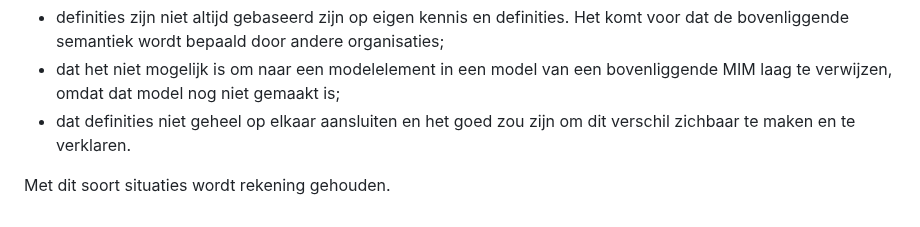
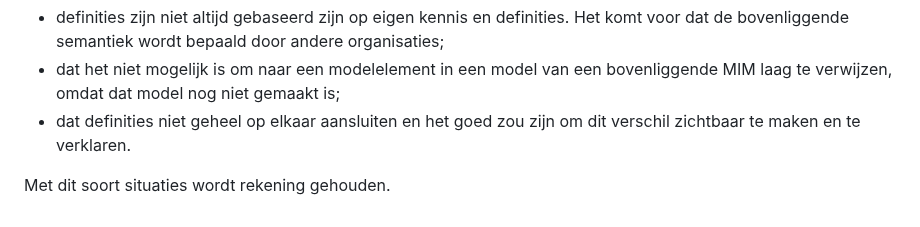
Before and after one commit to Geonovum/mim-lineage, a Markdown page: inleiding.md, the part around the change. Rendered like a GitHub page.

Commit message:
Update inleiding.md
spelfout

```diff
--- a/inleiding.md
+++ b/inleiding.md
@@ -24,6 +24,6 @@ Dit document beperkt zich hierbij qua scope tot de MIM modellen zelf:
 Tot slot is het van belang om op te merken dat het aanbrengen van semantische herleidbaarheid best complex kan zijn. Denk aan:
 - definities zijn niet altijd gebaseerd zijn op eigen kennis en definities. Het komt voor dat de bovenliggende semantiek wordt bepaald door andere organisaties;
 - dat het niet mogelijk is om naar een modelelement in een model van een bovenliggende MIM laag te verwijzen, omdat dat model nog niet gemaakt is;
-- dat definities niet geheel op elkaar aansluiten en het goed zou zijn om dit verschil zichbaar te maken en te verklaren.
+- dat definities niet geheel op elkaar aansluiten en het goed zou zijn om dit verschil zichtbaar te maken en te verklaren.
 
 Met dit soort situaties wordt rekening gehouden.
```
